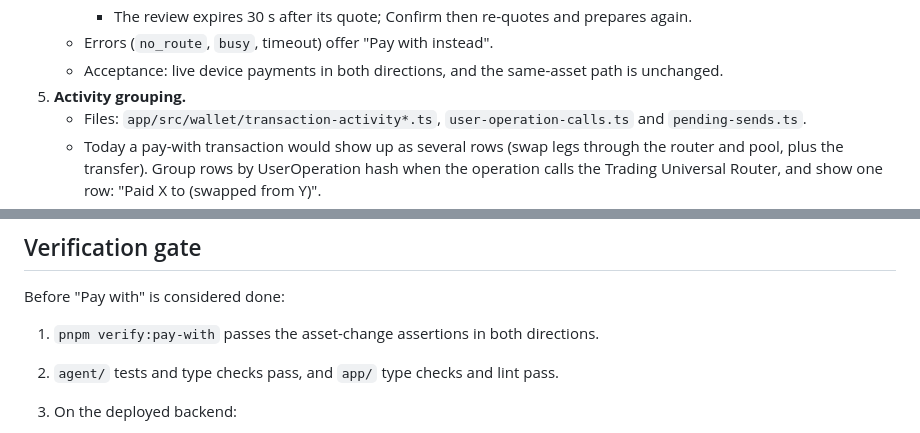
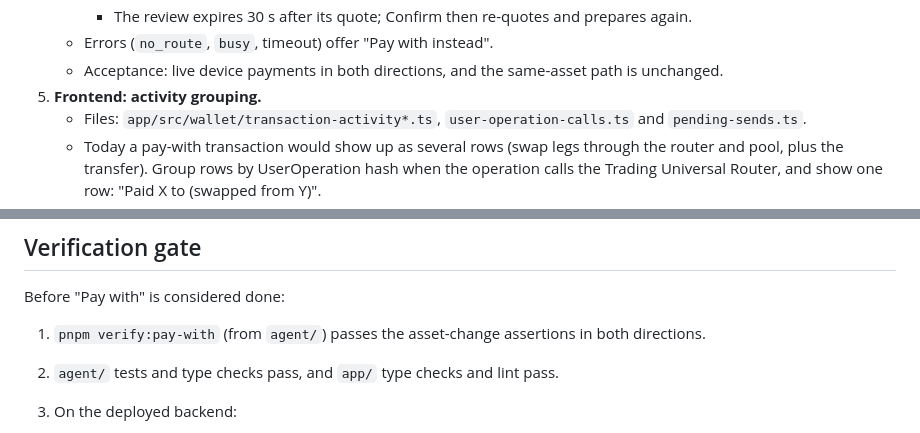
Before and after one commit to garguelles/sodera, a Markdown page: docs/plans/pay-with-any-token.md, 2 parts joined by grey strips. Rendered like a GitHub page.

```diff
--- a/docs/plans/pay-with-any-token.md
+++ b/docs/plans/pay-with-any-token.md
@@ -111,7 +111,7 @@ Create each branch from a fast-forwarded `main`. Commits follow `{type}: {PRA-##
         - The review expires 30 s after its quote; Confirm then re-quotes and prepares again.
     - Errors (`no_route`, `busy`, timeout) offer "Pay with <same asset> instead".
     - Acceptance: live device payments in both directions, and the same-asset path is unchanged.
-5. **Activity grouping.**
+5. **Frontend: activity grouping.**
     - Files: `app/src/wallet/transaction-activity*.ts`, `user-operation-calls.ts` and `pending-sends.ts`.
     - Today a pay-with transaction would show up as several rows (swap legs through the router and pool, plus the transfer). Group rows by UserOperation hash when the operation calls the Trading Universal Router, and show one row: "Paid X to <payee> (swapped from Y)".
     - Pending sends store `payAsset` and `maxAmountIn` so the pending row renders the same way.
@@ -141,7 +141,7 @@ Create each branch from a fast-forwarded `main`. Commits follow `{type}: {PRA-##
 
 Before "Pay with" is considered done:
 
-1. `pnpm verify:pay-with` passes the asset-change assertions in both directions.
+1. `pnpm verify:pay-with` (from `agent/`) passes the asset-change assertions in both directions.
 2. `agent/` tests and type checks pass, and `app/` type checks and lint pass.
 3. On the deployed backend:
     - `/pay/quote` without a token returns 401;
```
Also changed, not shown: other parts of docs/plans/pay-with-any-token.md (+8 -8 lines).
